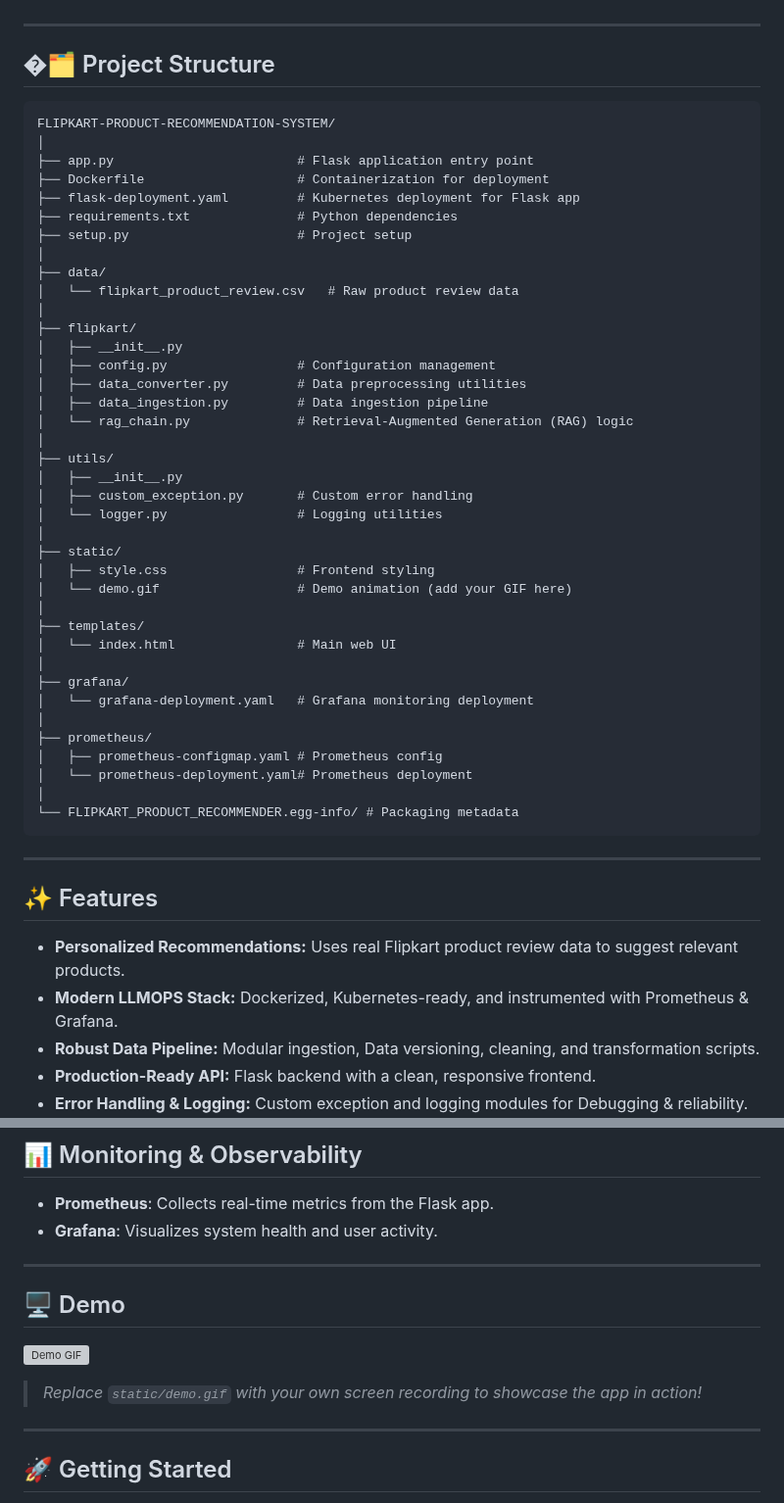
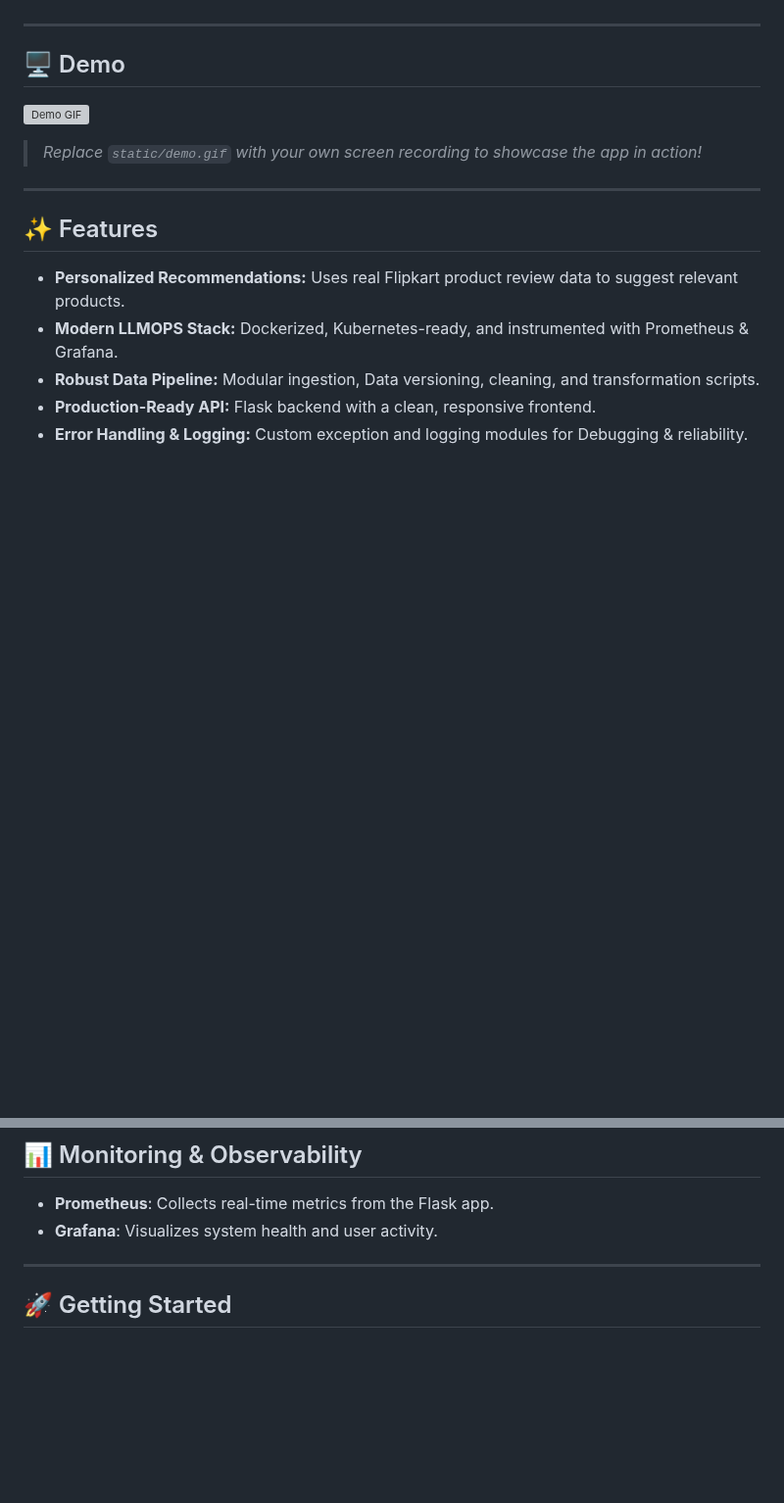
Before and after one commit to atharvahatekar/FLIPKART-PRODUCT-RECOMMANDATION-SYSTEM, a Markdown page: README.md, 2 parts joined by grey strips. Shown at 98% size. Drawn GitHub-style; blank space fills up the shorter version; grey boxes are pictures that could not be loaded.

````diff
--- a/README.md
+++ b/README.md
@@ -29,48 +29,11 @@ The **Flipkart Product Recommendation System** is a robust, end-to-end solution
 
 ---
 
-## �🗂️ Project Structure
+## 🖥️ Demo
 
-```
-FLIPKART-PRODUCT-RECOMMENDATION-SYSTEM/
-│
-├── app.py                        # Flask application entry point
-├── Dockerfile                    # Containerization for deployment
-├── flask-deployment.yaml         # Kubernetes deployment for Flask app
-├── requirements.txt              # Python dependencies
-├── setup.py                      # Project setup
-│
-├── data/
-│   └── flipkart_product_review.csv   # Raw product review data
-│
-├── flipkart/
-│   ├── __init__.py
-│   ├── config.py                 # Configuration management
-│   ├── data_converter.py         # Data preprocessing utilities
-│   ├── data_ingestion.py         # Data ingestion pipeline
-│   └── rag_chain.py              # Retrieval-Augmented Generation (RAG) logic
-│
-├── utils/
-│   ├── __init__.py
-│   ├── custom_exception.py       # Custom error handling
-│   └── logger.py                 # Logging utilities
-│
-├── static/
-│   ├── style.css                 # Frontend styling
-│   └── demo.gif                  # Demo animation (add your GIF here)
-│
-├── templates/
-│   └── index.html                # Main web UI
-│
-├── grafana/
-│   └── grafana-deployment.yaml   # Grafana monitoring deployment
-│
-├── prometheus/
-│   ├── prometheus-configmap.yaml # Prometheus config
-│   └── prometheus-deployment.yaml# Prometheus deployment
-│
-└── FLIPKART_PRODUCT_RECOMMENDER.egg-info/ # Packaging metadata
-```
+![Demo GIF](static/demo.gif)
+
+> _Replace `static/demo.gif` with your own screen recording to showcase the app in action!_
 
 ---
 
@@ -87,14 +50,6 @@ FLIPKART-PRODUCT-RECOMMENDATION-SYSTEM/
 ## 📊 Monitoring & Observability
 - **Prometheus**: Collects real-time metrics from the Flask app.
 - **Grafana**: Visualizes system health and user activity.
-
----
-
-## 🖥️ Demo
-
-![Demo GIF](static/demo.gif)
-
-> _Replace `static/demo.gif` with your own screen recording to showcase the app in action!_
 
 ---
 
````
